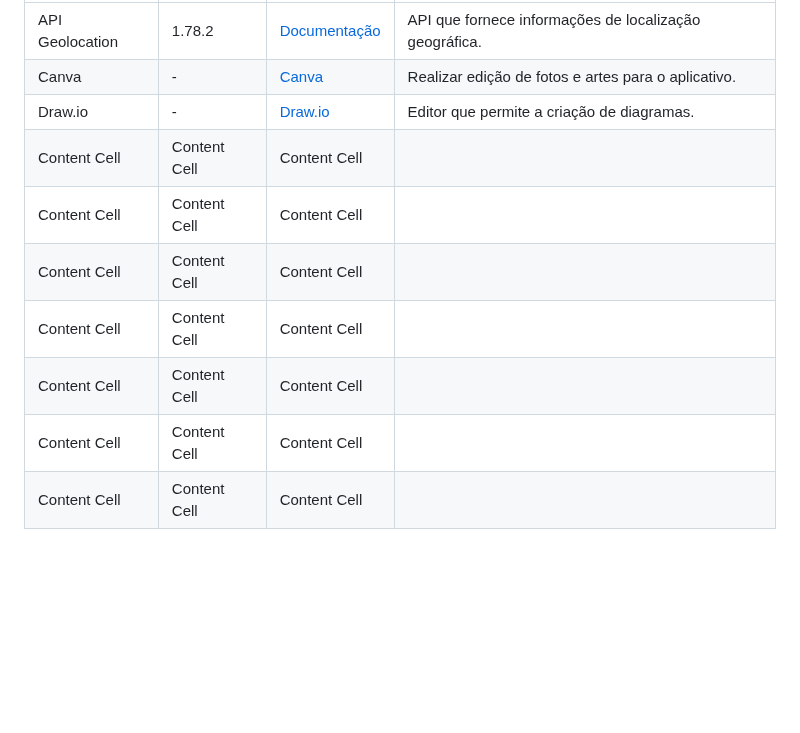
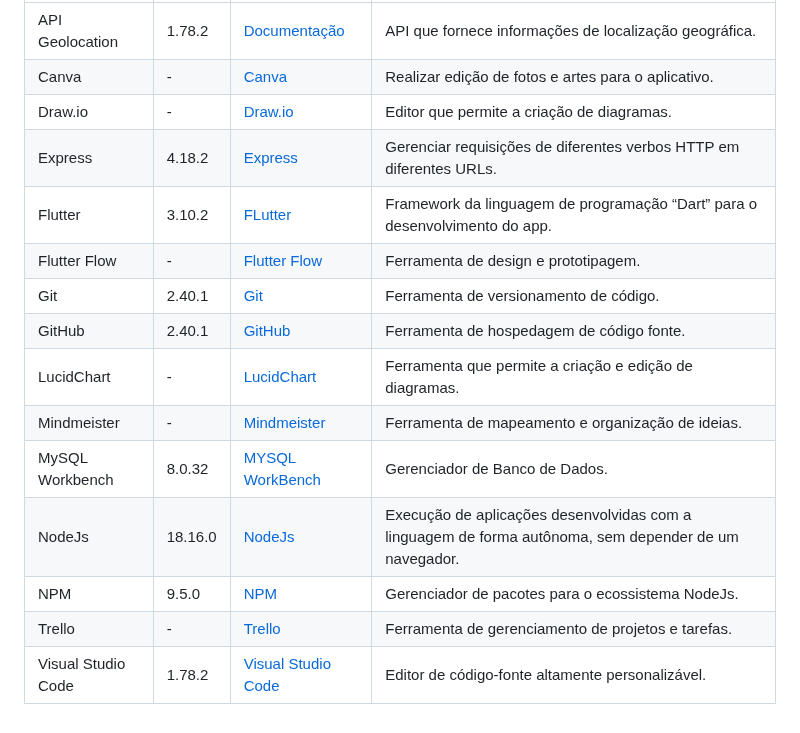
Before and after one commit to lauriana/AppTourism, a Markdown page: README.md, the part around the change. GitHub-like rendering; blank space fills up the shorter version.

```diff
--- a/README.md
+++ b/README.md
@@ -21,10 +21,15 @@ A tabela abaixo apresenta todas as tecnologias e ferramentas que foram utilizada
 | API Geolocation | 1.78.2  | [Documentação](https://developers.google.com/maps/documentation/geolocation/overview?hl=pt-br)  | API que fornece informações de localização geográfica.|
 | Canva | -  | [Canva](https://www.canva.com/pt_br/) | Realizar edição de fotos e artes para o aplicativo. |
 | Draw.io | -  | [Draw.io](https://app.diagrams.net/)  | Editor que permite a criação de diagramas.|
-| Content Cell | Content Cell  | Content Cell  |                   |
-| Content Cell | Content Cell  | Content Cell  |                   |
-| Content Cell | Content Cell  | Content Cell  |                   |
-| Content Cell | Content Cell  | Content Cell  |                   |
-| Content Cell | Content Cell  | Content Cell  |                   |
-| Content Cell | Content Cell  | Content Cell  |                   |
-| Content Cell | Content Cell  | Content Cell  |                   |
+| Express | 4.18.2  | [Express](https://expressjs.com/pt-br/)  | Gerenciar requisições de diferentes verbos HTTP em diferentes URLs. |
+| Flutter | 3.10.2 | [FLutter](https://flutter.dev/)  | Framework da linguagem de programação “Dart” para o desenvolvimento do app.  |
+| Flutter Flow | -  | [Flutter Flow](https://app.flutterflow.io/)  | Ferramenta de design e prototipagem. |
+| Git | 2.40.1  | [Git](https://git-scm.com/)  | Ferramenta de versionamento de código. |
+| GitHub | 2.40.1  | [GitHub](https://github.com/)  | Ferramenta de hospedagem de código fonte. |
+| LucidChart | -  | [LucidChart](https://www.lucidchart.com/pages/pt)  | Ferramenta que permite a criação e edição de diagramas. |
+| Mindmeister | -  | [Mindmeister](https://www.mindmeister.com/)  | Ferramenta de mapeamento e organização de ideias. |
+| MySQL Workbench | 8.0.32 | [MYSQL WorkBench](https://www.mysql.com/)  | Gerenciador de Banco de Dados. |
+| NodeJs | 18.16.0 | [NodeJs](https://nodejs.org/en)  | Execução de aplicações desenvolvidas com a linguagem de forma autônoma, sem depender de um navegador. |
+| NPM | 9.5.0  | [NPM](https://www.npmjs.com/)  | Gerenciador de pacotes para o ecossistema NodeJs. |
+| Trello | -  | [Trello](https://trello.com/)  | Ferramenta de gerenciamento de projetos e tarefas. |
+| Visual Studio Code | 1.78.2  | [Visual Studio Code](https://code.visualstudio.com/)  | Editor de código-fonte altamente personalizável. |
```
